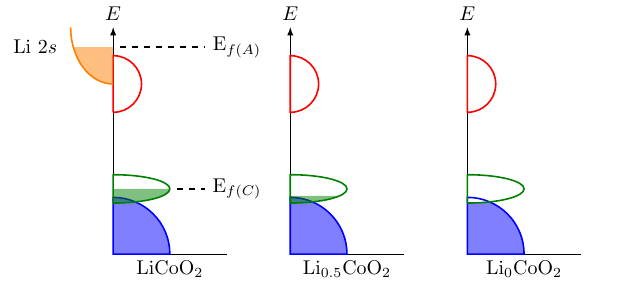
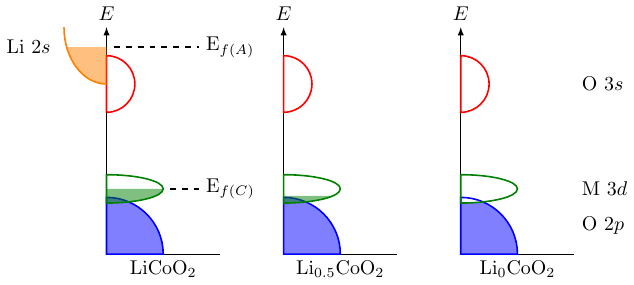
Before and after one commit to CabanaLab/cabana-tex, a LaTeX figure (graphics/density_of_states.tex, which reads styles/MPlews.sty): the whole page. Compiled offline with pdfLaTeX.

Commit message:
removed overlay for dos labels

```diff
--- a/graphics/density_of_states.tex
+++ b/graphics/density_of_states.tex
@@ -1,5 +1,5 @@
-\documentclass{standalone}
-\usepackage{tikz}
+\documentclass[crop,tikz]{standalone}
+% \usepackage{tikz}
 \usepackage{tikzscale}
 \usepackage{mhchem}
 \usepackage{pgf}
@@ -44,9 +44,9 @@
     \draw[thick, dashed, overlay] (Li.center) ++(1.5,0) -- ++(1.5,0) node[anchor=west] () {E$_{f(A)}$};
     \node at (Li.center) {Li $2s$};
 
-    \node[right=8 of 4s, anchor=west,overlay] () {O $3s$};
-    \node[right=8 of 2p, anchor=west,overlay] () {O $2p$};
-    \node[right=8 of 3d, anchor=west,overlay] () {M $3d$};
+    \node[right=8 of 4s, anchor=west] () {O $3s$};
+    \node[right=8 of 2p, anchor=west] () {O $2p$};
+    \node[right=8 of 3d, anchor=west] () {M $3d$};
 
     %% Li0.5
     \node[right=3 of a.center] (b) {};
--- a/styles/MPlews.sty
+++ b/styles/MPlews.sty
@@ -1,7 +1,7 @@
 \NeedsTeXFormat{LaTeX2e}[1994/06/01]
 \ProvidesPackage{MPlews}[2013/01/13 Custom Package]
 \RequirePackage{extsizes}
-\RequirePackage[super,sort&compress,comma]{natbib}
+% \RequirePackage[super,sort&compress,comma]{natbib}
 \RequirePackage[version=3]{mhchem}
 \RequirePackage[left=1cm, right=1cm, top=2cm, bottom=1.5cm]{geometry}
 %\RequirePackage{balance}
```
Also changed, not shown: 1 other file.
